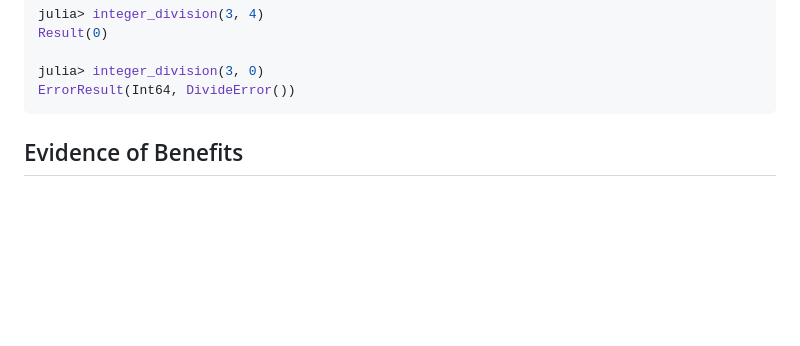
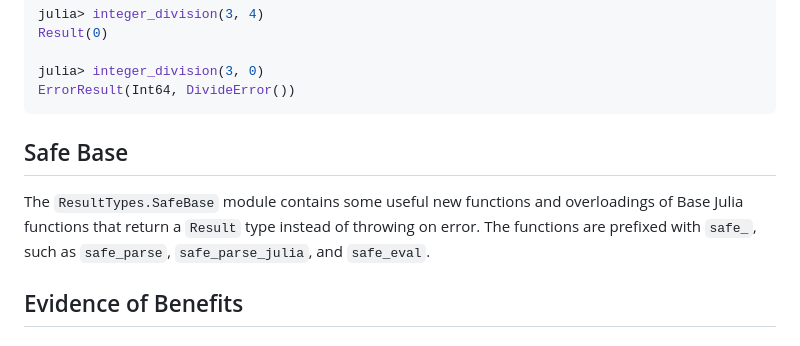
Before and after one commit to iamed2/ResultTypes.jl, a Markdown page: README.md, the part around the change. Drawn GitHub-style; blank space fills up the shorter version.

````diff
--- a/README.md
+++ b/README.md
@@ -59,6 +59,10 @@ Result(0)
 julia> integer_division(3, 0)
 ErrorResult(Int64, DivideError())
 ```
+
+## Safe Base
+
+The `ResultTypes.SafeBase` module contains some useful new functions and overloadings of Base Julia functions that return a `Result` type instead of throwing on error. The functions are prefixed with `safe_`, such as `safe_parse`, `safe_parse_julia`, and `safe_eval`.
 
 ## Evidence of Benefits
 
````
